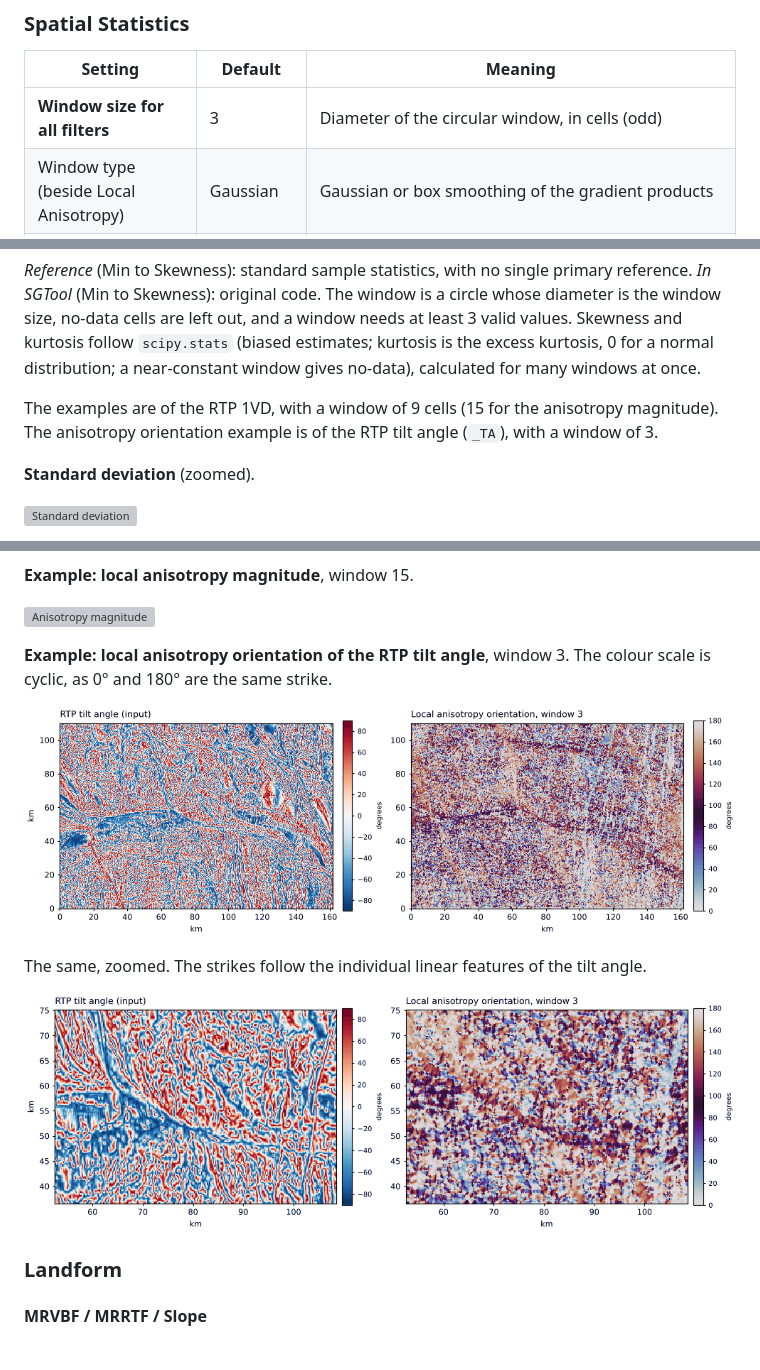
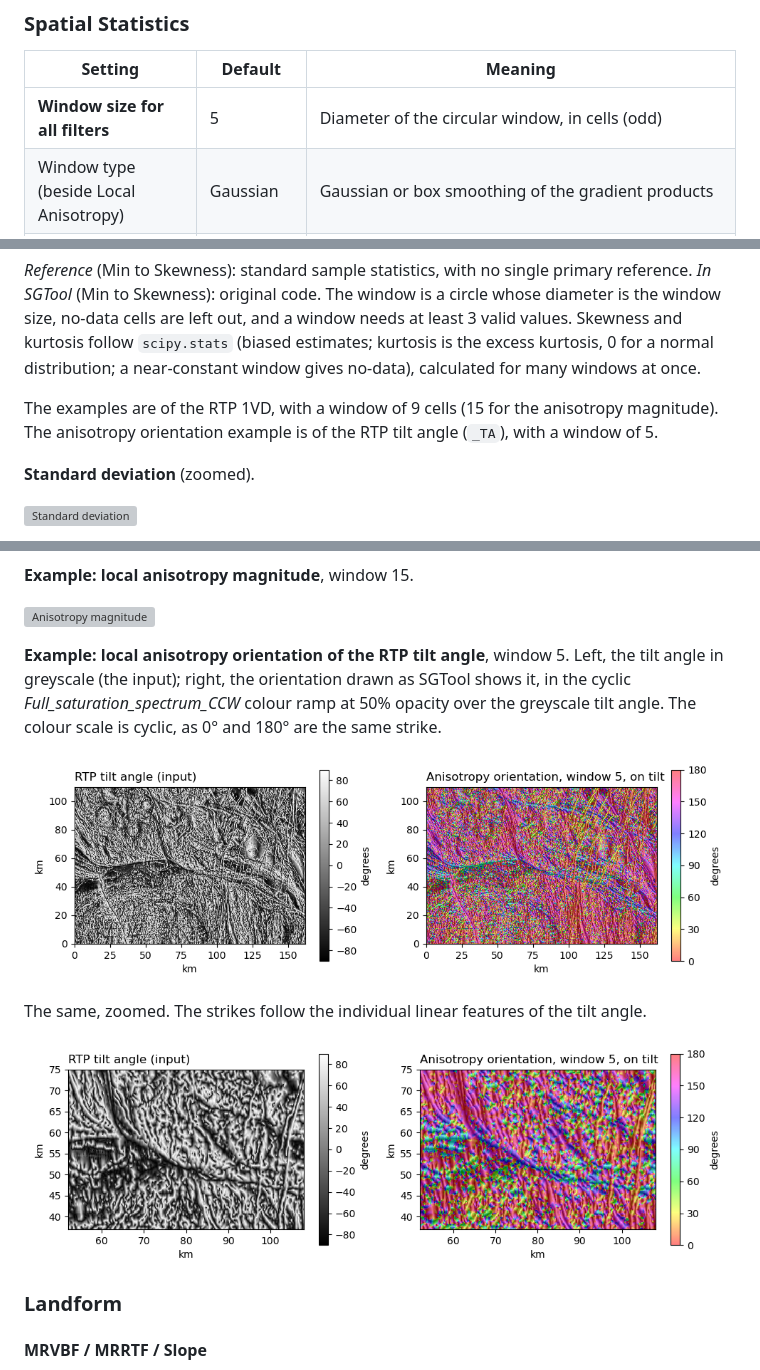
Before and after one commit to swaxi/SGTool, a Markdown page: docs/reference.md, 3 parts joined by grey strips. GitHub-like rendering; pictures changed too: docs/images/examples/anisotropy_orientation.png, docs/images/examples/anisotropy_orientation_zoom.png; grey boxes are pictures that could not be loaded.

```diff
--- a/docs/reference.md
+++ b/docs/reference.md
@@ -697,7 +697,7 @@ The window (2a+1 cells across) is split into four overlapping (a+1) x (a+1) quad
 
 | Setting | Default | Meaning |
 |---|---|---|
-| **Window size for all filters** | 3 | Diameter of the circular window, in cells (odd) |
+| **Window size for all filters** | 5 | Diameter of the circular window, in cells (odd) |
 | Window type (beside Local Anisotropy) | Gaussian | Gaussian or box smoothing of the gradient products |
 | Orientation from (beside Local Anisotropy) | Gradient (edges) | *Gradient (edges)* for grids of field values, where features are steps; *Curvature (lines)* for grids where features are thin ridges and valleys (NAV-Edge, NSTD, vertical derivatives, worms) |
 
@@ -714,7 +714,7 @@ Tick any of the statistics below. Each is saved as its own grid. Standard deviat
 *Reference* (Min to Skewness): standard sample statistics, with no single primary reference.
 *In SGTool* (Min to Skewness): original code. The window is a circle whose diameter is the window size, no-data cells are left out, and a window needs at least 3 valid values. Skewness and kurtosis follow `scipy.stats` (biased estimates; kurtosis is the excess kurtosis, 0 for a normal distribution; a near-constant window gives no-data), calculated for many windows at once.
 
-The examples are of the RTP 1VD, with a window of 9 cells (15 for the anisotropy magnitude). The anisotropy orientation example is of the RTP tilt angle (`_TA`), with a window of 3.
+The examples are of the RTP 1VD, with a window of 9 cells (15 for the anisotropy magnitude). The anisotropy orientation example is of the RTP tilt angle (`_TA`), with a window of 5.
 
 **Standard deviation** (zoomed).
 
@@ -771,7 +771,7 @@ The eigenvalues, magnitude and orientation then follow as above, with the same 0
 
 ![Anisotropy magnitude](images/examples/anisotropy_magnitude.png)
 
-**Example: local anisotropy orientation of the RTP tilt angle**, window 3. The colour scale is cyclic, as 0° and 180° are the same strike.
+**Example: local anisotropy orientation of the RTP tilt angle**, window 5. Left, the tilt angle in greyscale (the input); right, the orientation drawn as SGTool shows it, in the cyclic *Full_saturation_spectrum_CCW* colour ramp at 50% opacity over the greyscale tilt angle. The colour scale is cyclic, as 0° and 180° are the same strike.
 
 ![Anisotropy orientation](images/examples/anisotropy_orientation.png)
 
```
Also changed, not shown: docs/changelog.md (+1 -0 lines), docs/user-guide.md (+1 -1 lines), 2 other files.
